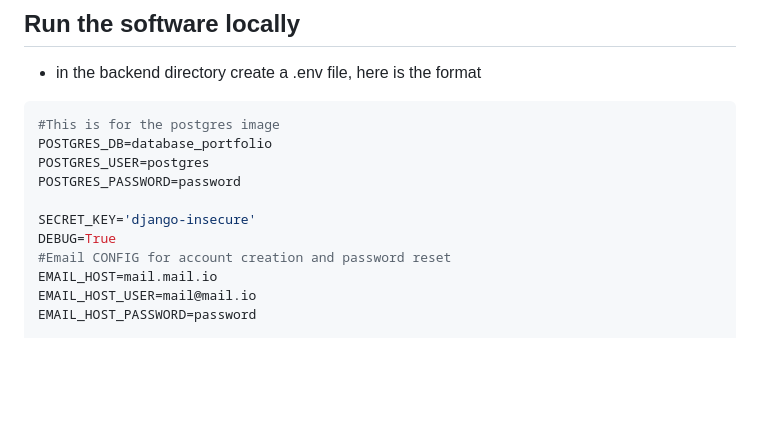
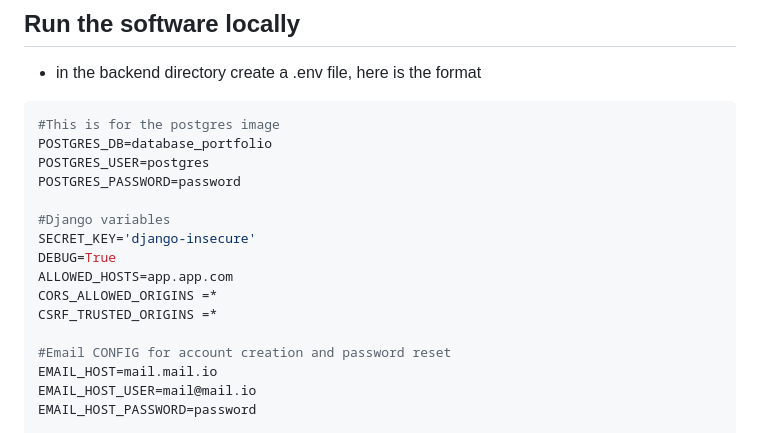
Before and after one commit to djebabToufik/oee_software, a Markdown page: README.md, the part around the change. GitHub-like rendering; blank space fills up the shorter version.

Commit message:
readme file env file correction

```diff
--- a/README.md
+++ b/README.md
@@ -49,8 +49,13 @@ POSTGRES_DB=database_portfolio
 POSTGRES_USER=postgres
 POSTGRES_PASSWORD=password
 
+#Django variables
 SECRET_KEY='django-insecure'
 DEBUG=True
+ALLOWED_HOSTS=app.app.com
+CORS_ALLOWED_ORIGINS =*
+CSRF_TRUSTED_ORIGINS =*
+
 #Email CONFIG for account creation and password reset
 EMAIL_HOST=mail.mail.io
 EMAIL_HOST_USER=mail@mail.io
```
